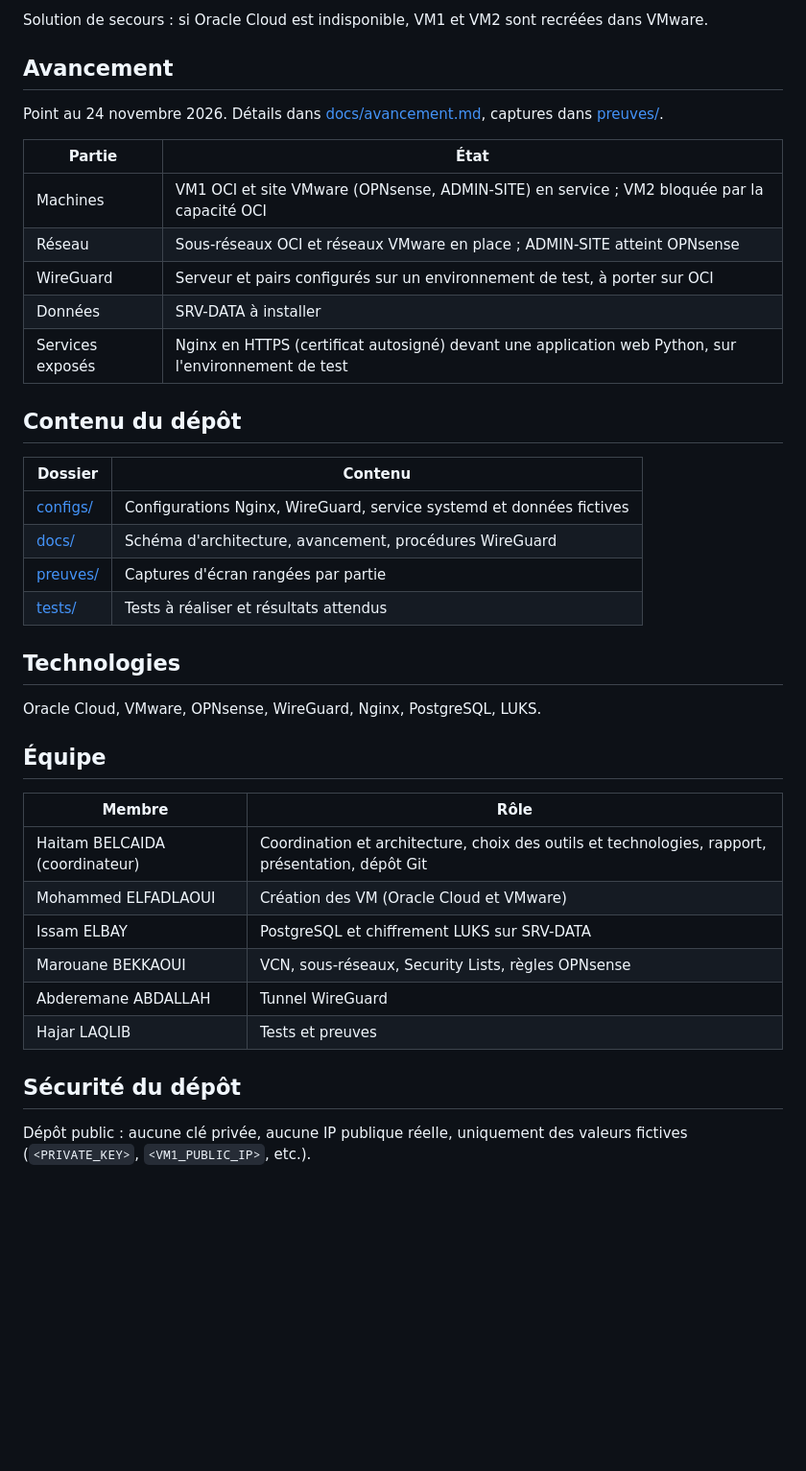
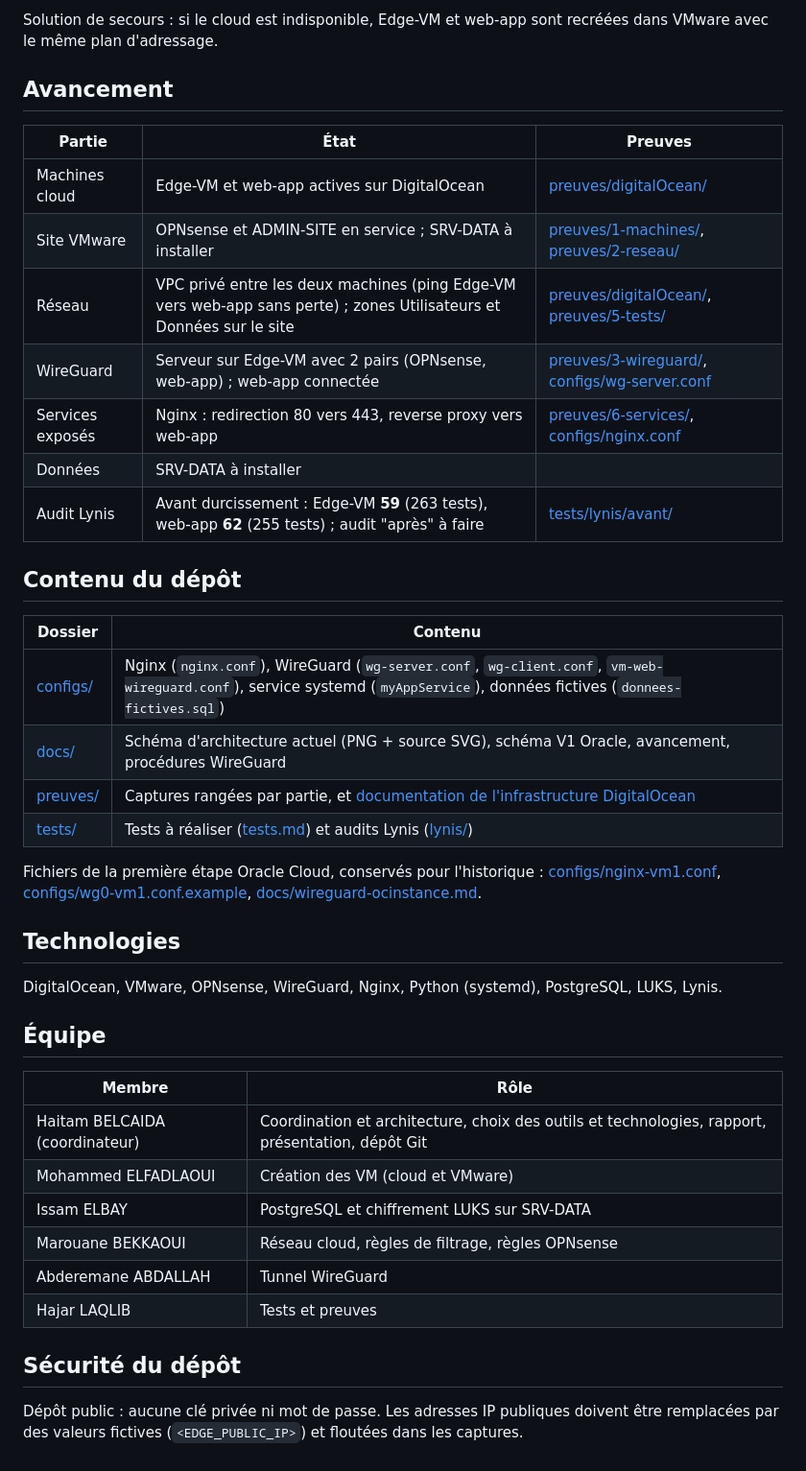
Before and after one commit to h-belcaida/m352-g5-migration-cloud-hybride, a Markdown page: README.md, the part around one of its changes. Shown at 96% size. Drawn GitHub-style; blank space fills up the shorter version.

```diff
--- a/README.md
+++ b/README.md
@@ -32,42 +38,44 @@ Le schéma montre les plages prévues au départ. Les plages réellement utilis
 
-Solution de secours : si Oracle Cloud est indisponible, VM1 et VM2 sont recréées dans VMware.
+Solution de secours : si le cloud est indisponible, Edge-VM et web-app sont recréées dans VMware avec le même plan d'adressage.
 
 ## Avancement
 
-Point au 24 novembre 2026. Détails dans [docs/avancement.md](docs/avancement.md), captures dans [preuves/](preuves/README.md).
-
-| Partie | État |
-|--------|------|
-| Machines | VM1 OCI et site VMware (OPNsense, ADMIN-SITE) en service ; VM2 bloquée par la capacité OCI |
-| Réseau | Sous-réseaux OCI et réseaux VMware en place ; ADMIN-SITE atteint OPNsense |
-| WireGuard | Serveur et pairs configurés sur un environnement de test, à porter sur OCI |
-| Données | SRV-DATA à installer |
-| Services exposés | Nginx en HTTPS (certificat autosigné) devant une application web Python, sur l'environnement de test |
+| Partie | État | Preuves |
+|--------|------|---------|
+| Machines cloud | Edge-VM et web-app actives sur DigitalOcean | [preuves/digitalOcean/](preuves/digitalOcean/) |
+| Site VMware | OPNsense et ADMIN-SITE en service ; SRV-DATA à installer | [preuves/1-machines/](preuves/1-machines/), [preuves/2-reseau/](preuves/2-reseau/) |
+| Réseau | VPC privé entre les deux machines (ping Edge-VM vers web-app sans perte) ; zones Utilisateurs et Données sur le site | [preuves/digitalOcean/](preuves/digitalOcean/), [preuves/5-tests/](preuves/5-tests/) |
+| WireGuard | Serveur sur Edge-VM avec 2 pairs (OPNsense, web-app) ; web-app connectée | [preuves/3-wireguard/](preuves/3-wireguard/), [configs/wg-server.conf](configs/wg-server.conf) |
+| Services exposés | Nginx : redirection 80 vers 443, reverse proxy vers web-app | [preuves/6-services/](preuves/6-services/), [configs/nginx.conf](configs/nginx.conf) |
+| Données | SRV-DATA à installer | |
+| Audit Lynis | Avant durcissement : Edge-VM **59** (263 tests), web-app **62** (255 tests) ; audit "après" à faire | [tests/lynis/avant/](tests/lynis/avant/) |
 
 ## Contenu du dépôt
 
 | Dossier | Contenu |
 |---------|---------|
-| [configs/](configs/) | Configurations Nginx, WireGuard, service systemd et données fictives |
-| [docs/](docs/) | Schéma d'architecture, avancement, procédures WireGuard |
-| [preuves/](preuves/README.md) | Captures d'écran rangées par partie |
-| [tests/](tests/tests.md) | Tests à réaliser et résultats attendus |
+| [configs/](configs/) | Nginx (`nginx.conf`), WireGuard (`wg-server.conf`, `wg-client.conf`, `vm-web-wireguard.conf`), service systemd (`myAppService`), données fictives (`donnees-fictives.sql`) |
+| [docs/](docs/) | Schéma d'architecture actuel (PNG + source SVG), schéma V1 Oracle, avancement, procédures WireGuard |
+| [preuves/](preuves/README.md) | Captures rangées par partie, et [documentation de l'infrastructure DigitalOcean](preuves/digitalOcean/Documentation%20%E2%80%93%20Infrastructure%20DigitalOcean%20%28Edge-VM%20%2B%20web-app%29.md) |
+| [tests/](tests/) | Tests à réaliser ([tests.md](tests/tests.md)) et audits Lynis ([lynis/](tests/lynis/)) |
+
+Fichiers de la première étape Oracle Cloud, conservés pour l'historique : [configs/nginx-vm1.conf](configs/nginx-vm1.conf), [configs/wg0-vm1.conf.example](configs/wg0-vm1.conf.example), [docs/wireguard-ocinstance.md](docs/wireguard-ocinstance.md).
 
 ## Technologies
 
-Oracle Cloud, VMware, OPNsense, WireGuard, Nginx, PostgreSQL, LUKS.
+DigitalOcean, VMware, OPNsense, WireGuard, Nginx, Python (systemd), PostgreSQL, LUKS, Lynis.
 
 ## Équipe
 
 | Membre | Rôle |
 |--------|------|
 | Haitam BELCAIDA (coordinateur) | Coordination et architecture, choix des outils et technologies, rapport, présentation, dépôt Git |
-| Mohammed ELFADLAOUI | Création des VM (Oracle Cloud et VMware) |
+| Mohammed ELFADLAOUI | Création des VM (cloud et VMware) |
 | Issam ELBAY | PostgreSQL et chiffrement LUKS sur SRV-DATA |
-| Marouane BEKKAOUI | VCN, sous-réseaux, Security Lists, règles OPNsense |
+| Marouane BEKKAOUI | Réseau cloud, règles de filtrage, règles OPNsense |
 | Abderemane ABDALLAH | Tunnel WireGuard |
 | Hajar LAQLIB | Tests et preuves |
 
 ## Sécurité du dépôt
 
-Dépôt public : aucune clé privée, aucune IP publique réelle, uniquement des valeurs fictives (`<PRIVATE_KEY>`, `<VM1_PUBLIC_IP>`, etc.).
+Dépôt public : aucune clé privée ni mot de passe. Les adresses IP publiques doivent être remplacées par des valeurs fictives (`<EDGE_PUBLIC_IP>`) et floutées dans les captures.
```
Also changed, not shown: other parts of README.md (+22 -16 lines), docs/architecture-v1-oci.png (added), docs/architecture.png, 2 other files.
